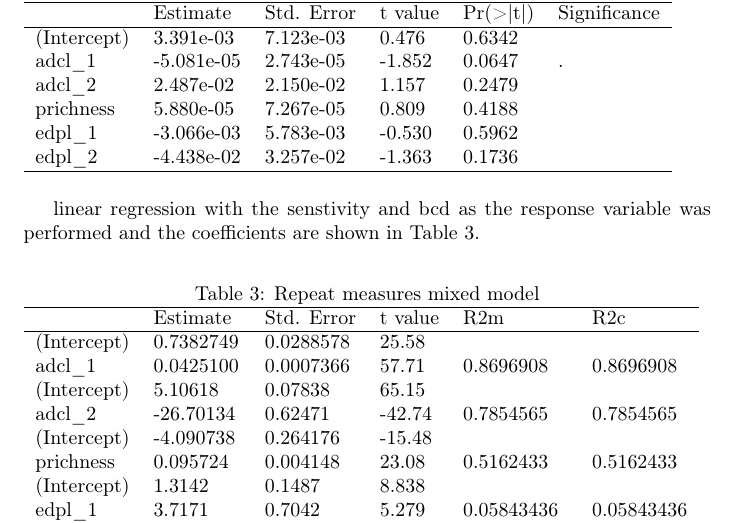
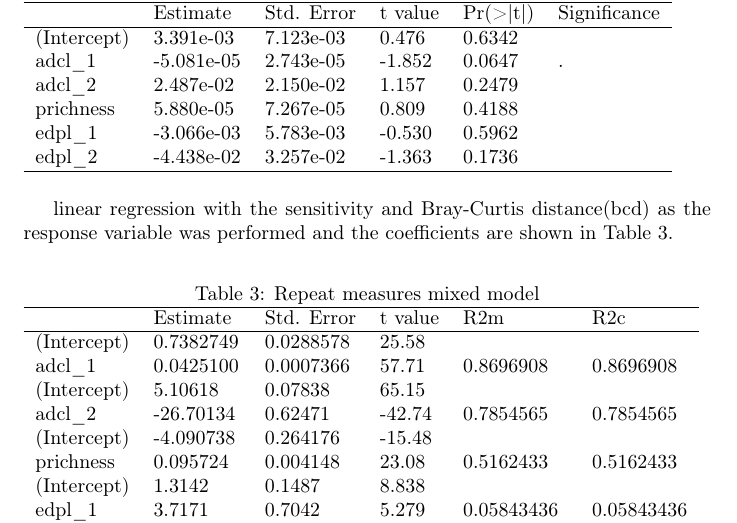
Before and after one commit to hongyingsun1101/microbiome, a LaTeX document (microbiome.tex): part of page 9 of 12, cut so that both start at the same text. Compiled offline with pdfLaTeX.

Commit message:
correct typos

```diff
--- a/microbiome.tex
+++ b/microbiome.tex
@@ -118,7 +118,7 @@ edpl_2     & -4.438e-02 & 3.257e-02 & -1.363 &  0.1736& \\
 \end{tabular}
 \label{Tab:correbcd}
 \end{table}
-linear regression with the senstivity and bcd as the response variable was performed and the coefficients are shown in Table \ref{Tab:correall}. \par
+linear regression with the sensitivity and Bray-Curtis distance(bcd) as the response variable was performed and the coefficients are shown in Table \ref{Tab:correall}. \par
 \begin{table}[ht]
 \caption{Repeat measures mixed model}
 \begin{tabular}{llllll}
```
